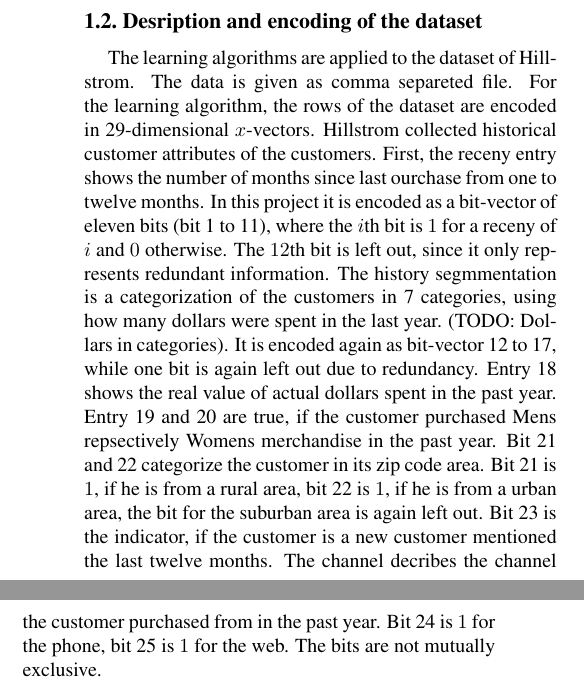
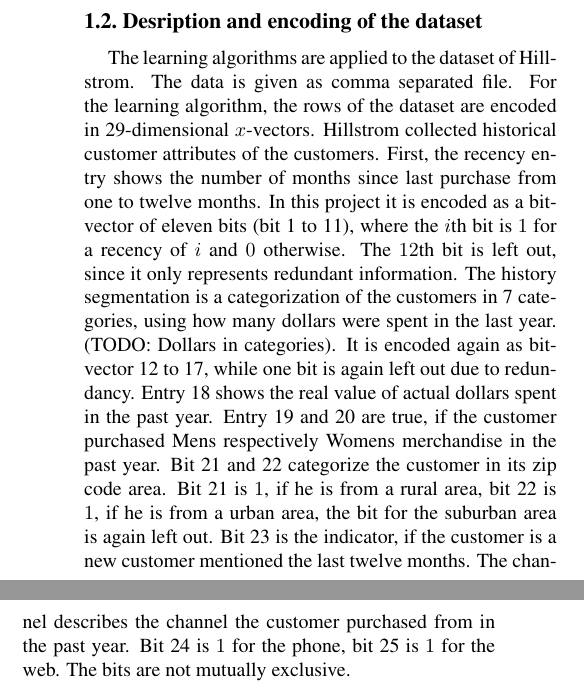
Before and after one commit to sbliven/elkan_ml, a LaTeX paper (SGD/report/egpaper_final.tex): two parts of the columns of page 1 of 2, joined at a grey line, cut so that both start at the same text. Compiled offline with pdfLaTeX.

Commit message:
minor spelling changes

```diff
--- a/SGD/report/egpaper_final.tex
+++ b/SGD/report/egpaper_final.tex
@@ -62,15 +62,15 @@ Introduction
 \subsection{Design of Experiments}
 
 \subsection{Desription and encoding of the dataset}
-The learning algorithms are applied to the dataset of Hillstrom. The data is given as comma separeted file.
+The learning algorithms are applied to the dataset of Hillstrom. The data is given as comma separated file.
 For the learning algorithm, the rows of the dataset are encoded in 29-dimensional $x$-vectors.
 Hillstrom collected historical customer attributes of the customers.
-First, the receny entry shows the number of months since last ourchase from one to twelve months. In this project it is encoded as a bit-vector of eleven bits (bit 1 to 11), where the $i$th bit is $1$ for a receny of $i$ and $0$ otherwise. The $12$th bit is left out, since it only represents redundant information.
-The history segmmentation is a categorization of the customers in 7 categories, using how many dollars were spent in the last year.
+First, the recency entry shows the number of months since last purchase from one to twelve months. In this project it is encoded as a bit-vector of eleven bits (bit 1 to 11), where the $i$th bit is $1$ for a recency of $i$ and $0$ otherwise. The $12$th bit is left out, since it only represents redundant information.
+The history segmentation is a categorization of the customers in 7 categories, using how many dollars were spent in the last year.
 (TODO: Dollars in categories). It is encoded again as bit-vector 12 to 17, while one bit is again left out due to redundancy.
-Entry 18 shows the real value of actual dollars spent in the past year. Entry 19 and 20 are true, if the customer purchased Mens repsectively  Womens merchandise in the past year. Bit 21 and 22 categorize the customer in its zip code area. Bit 21 is $1$, if he is from a rural area, bit 22 is $1$, if he is from a urban area, the bit for the suburban area is again left out.
+Entry 18 shows the real value of actual dollars spent in the past year. Entry 19 and 20 are true, if the customer purchased Mens respectively  Womens merchandise in the past year. Bit 21 and 22 categorize the customer in its zip code area. Bit 21 is $1$, if he is from a rural area, bit 22 is $1$, if he is from a urban area, the bit for the suburban area is again left out.
 Bit 23 is the indicator, if the customer is a new customer mentioned the last twelve months.
-The channel decribes the channel the customer purchased  from  in the past year. Bit 24 is $1$ for the phone, bit 25 is $1$ for the web. The bits are not mutually exclusive.
+The channel describes the channel the customer purchased  from  in the past year. Bit 24 is $1$ for the phone, bit 25 is $1$ for the web. The bits are not mutually exclusive.
 
 Segment
 Visit
```
